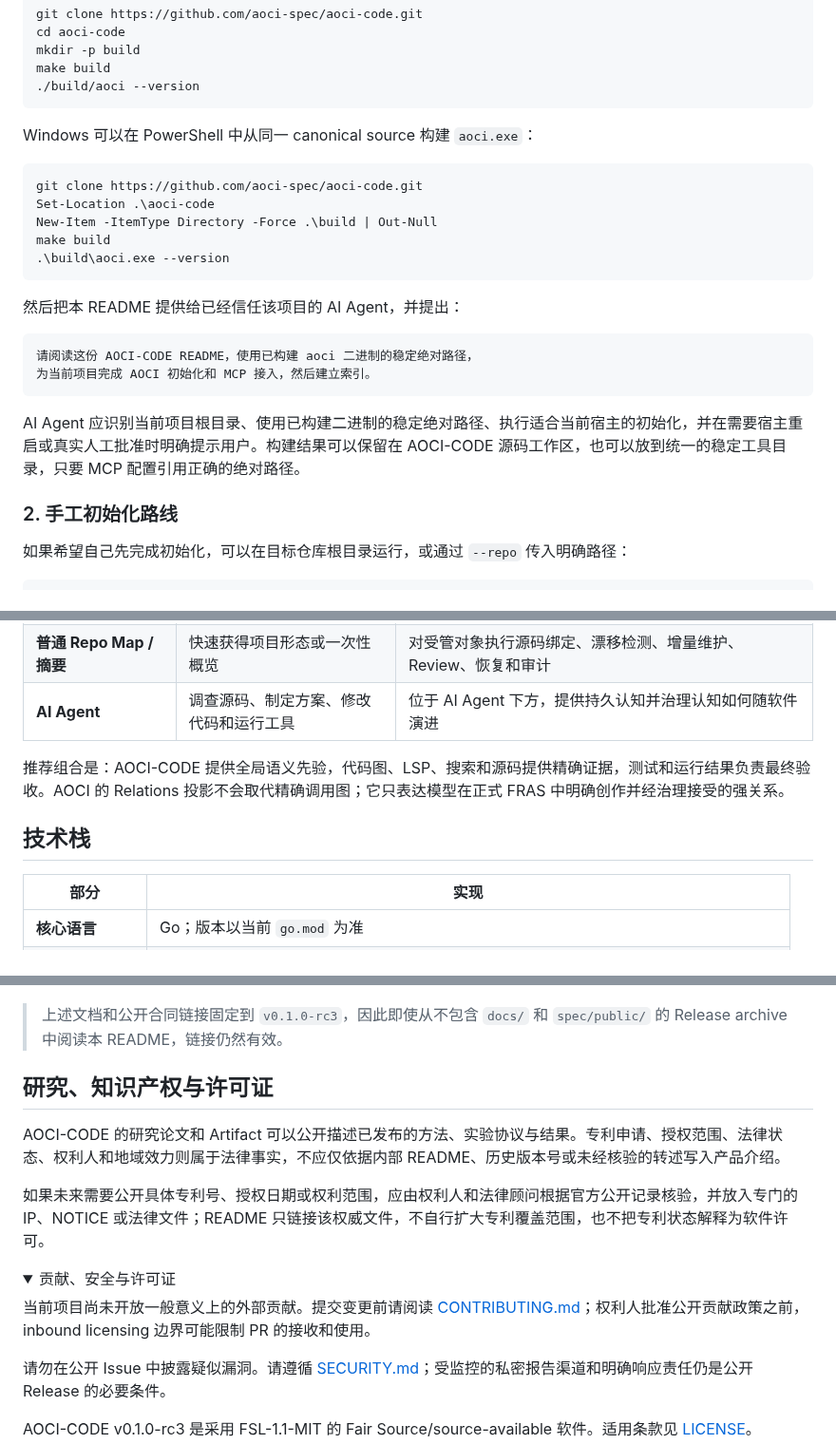
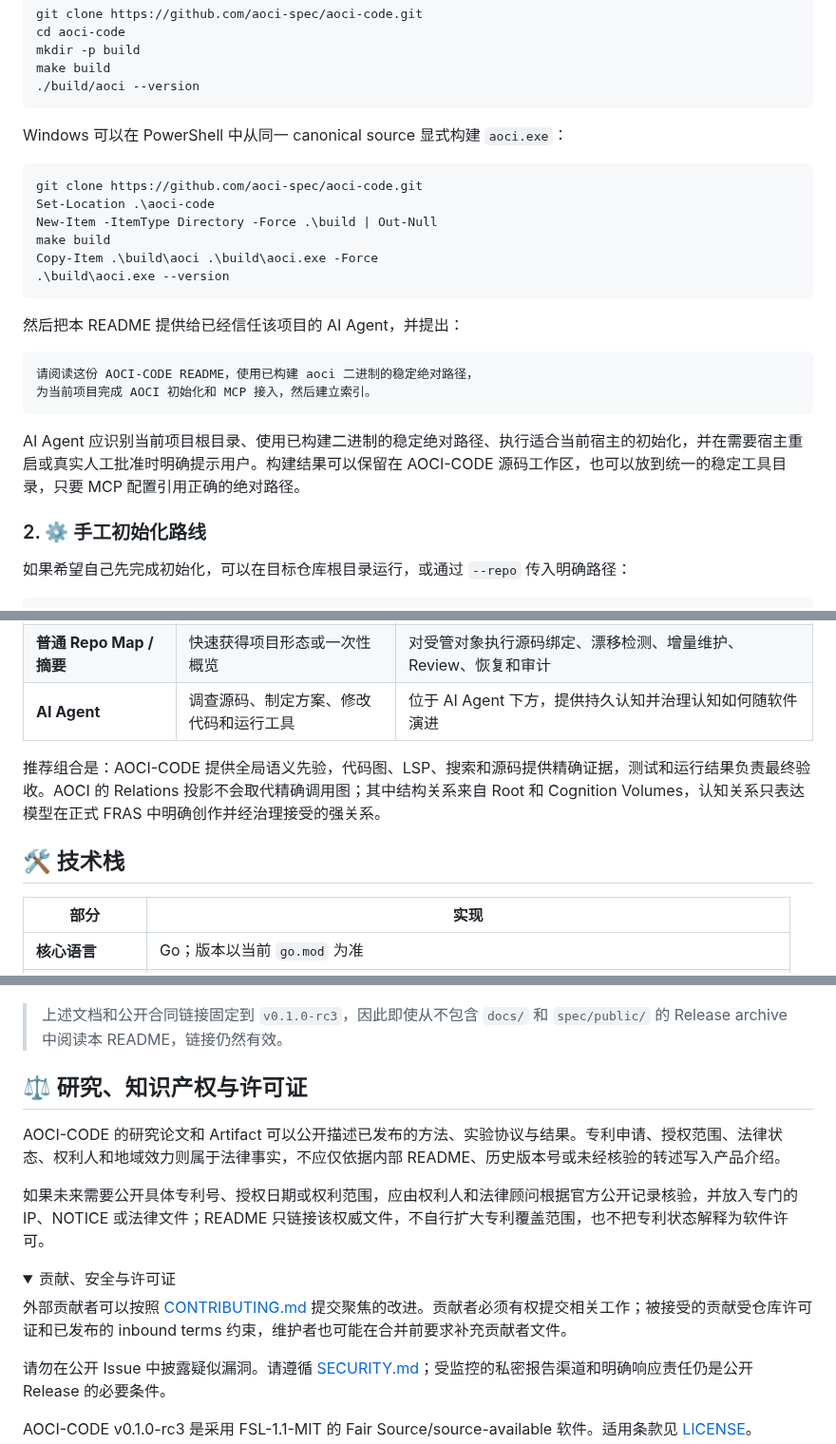
Before and after one commit to aoci-spec/aoci-code, a Markdown page: README.zh-CN.md, 3 parts joined by grey strips. Shown at 95% size. Drawn GitHub-style; folded sections open.

````diff
--- a/README.zh-CN.md
+++ b/README.zh-CN.md
@@ -91,13 +91,14 @@ make build
 ./build/aoci --version
 ```
 
-Windows 可以在 PowerShell 中从同一 canonical source 构建 `aoci.exe`：
+Windows 可以在 PowerShell 中从同一 canonical source 显式构建 `aoci.exe`：
 
 ```powershell
 git clone https://github.com/aoci-spec/aoci-code.git
 Set-Location .\aoci-code
 New-Item -ItemType Directory -Force .\build | Out-Null
 make build
+Copy-Item .\build\aoci .\build\aoci.exe -Force
 .\build\aoci.exe --version
 ```
 
@@ -110,7 +111,7 @@ make build
 
 AI Agent 应识别当前项目根目录、使用已构建二进制的稳定绝对路径、执行适合当前宿主的初始化，并在需要宿主重启或真实人工批准时明确提示用户。构建结果可以保留在 AOCI-CODE 源码工作区，也可以放到统一的稳定工具目录，只要 MCP 配置引用正确的绝对路径。
 
-### 2. 手工初始化路线
+### 2. ⚙️ 手工初始化路线
 
 如果希望自己先完成初始化，可以在目标仓库根目录运行，或通过 `--repo` 传入明确路径：
 
@@ -648,11 +649,11 @@ AOCI-CODE 与现有工具互补，不替代它们。
 | **普通 Repo Map / 摘要** | 快速获得项目形态或一次性概览 | 对受管对象执行源码绑定、漂移检测、增量维护、Review、恢复和审计 |
 | **AI Agent** | 调查源码、制定方案、修改代码和运行工具 | 位于 AI Agent 下方，提供持久认知并治理认知如何随软件演进 |
 
-推荐组合是：AOCI-CODE 提供全局语义先验，代码图、LSP、搜索和源码提供精确证据，测试和运行结果负责最终验收。AOCI 的 Relations 投影不会取代精确调用图；它只表达模型在正式 FRAS 中明确创作并经治理接受的强关系。
+推荐组合是：AOCI-CODE 提供全局语义先验，代码图、LSP、搜索和源码提供精确证据，测试和运行结果负责最终验收。AOCI 的 Relations 投影不会取代精确调用图；其中结构关系来自 Root 和 Cognition Volumes，认知关系只表达模型在正式 FRAS 中明确创作并经治理接受的强关系。
 
 
 
-## 技术栈
+## 🛠️ 技术栈
 
 | 部分 | 实现 |
 | --- | --- |
@@ -728,7 +729,7 @@ aoci --repo . index agent guide --agent codex --json
 > 上述文档和公开合同链接固定到 `v0.1.0-rc3`，因此即使从不包含 `docs/` 和
 > `spec/public/` 的 Release archive 中阅读本 README，链接仍然有效。
 
-## 研究、知识产权与许可证
+## ⚖️ 研究、知识产权与许可证
 
 AOCI-CODE 的研究论文和 Artifact 可以公开描述已发布的方法、实验协议与结果。专利申请、授权范围、法律状态、权利人和地域效力则属于法律事实，不应仅依据内部 README、历史版本号或未经核验的转述写入产品介绍。
 
@@ -737,7 +738,7 @@ AOCI-CODE 的研究论文和 Artifact 可以公开描述已发布的方法、实
 <details>
 <summary>贡献、安全与许可证</summary>
 
-当前项目尚未开放一般意义上的外部贡献。提交变更前请阅读 [CONTRIBUTING.md](https://github.com/aoci-spec/aoci-code/blob/v0.1.0-rc3/CONTRIBUTING.md)；权利人批准公开贡献政策之前，inbound licensing 边界可能限制 PR 的接收和使用。
+外部贡献者可以按照 [CONTRIBUTING.md](https://github.com/aoci-spec/aoci-code/blob/v0.1.0-rc3/CONTRIBUTING.md) 提交聚焦的改进。贡献者必须有权提交相关工作；被接受的贡献受仓库许可证和已发布的 inbound terms 约束，维护者也可能在合并前要求补充贡献者文件。
 
 请勿在公开 Issue 中披露疑似漏洞。请遵循 [SECURITY.md](https://github.com/aoci-spec/aoci-code/blob/v0.1.0-rc3/SECURITY.md)；受监控的私密报告渠道和明确响应责任仍是公开 Release 的必要条件。
 
````
Also changed, not shown: other parts of README.zh-CN.md (+49 -49 lines), README.md (+56 -55 lines), assets/aoci-logo-en.jpg, assets/aoci-logo-zh-CN.jpg.
